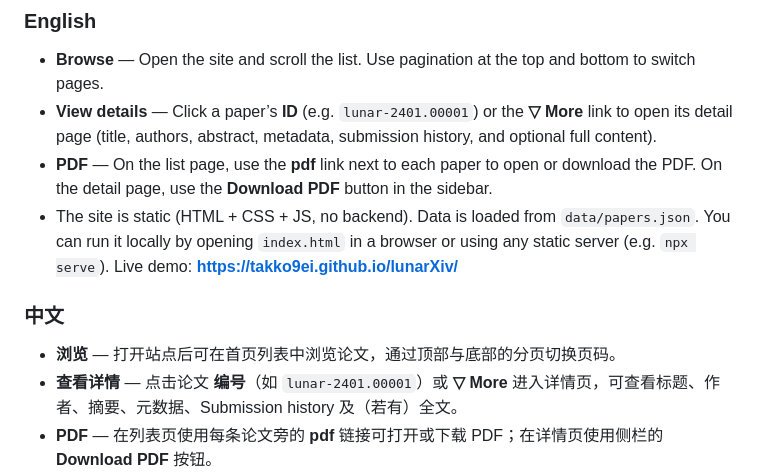
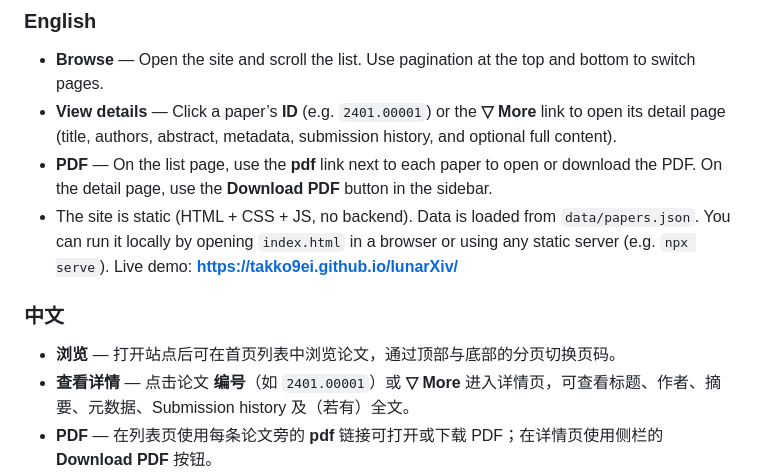
Before and after one commit to takko9ei/lunarXiv, a Markdown page: README.md, the part around the change. GitHub-like rendering.

```diff
--- a/README.md
+++ b/README.md
@@ -11,14 +11,14 @@ A static, arXiv-style paper archive created as fanwork for **「超かぐや姫
 ### English
 
 - **Browse** — Open the site and scroll the list. Use pagination at the top and bottom to switch pages.
-- **View details** — Click a paper’s **ID** (e.g. `lunar-2401.00001`) or the **▽ More** link to open its detail page (title, authors, abstract, metadata, submission history, and optional full content).
+- **View details** — Click a paper’s **ID** (e.g. `2401.00001`) or the **▽ More** link to open its detail page (title, authors, abstract, metadata, submission history, and optional full content).
 - **PDF** — On the list page, use the **pdf** link next to each paper to open or download the PDF. On the detail page, use the **Download PDF** button in the sidebar.
 - The site is static (HTML + CSS + JS, no backend). Data is loaded from `data/papers.json`. You can run it locally by opening `index.html` in a browser or using any static server (e.g. `npx serve`). Live demo: **https://takko9ei.github.io/lunarXiv/**
 
 ### 中文
 
 - **浏览** — 打开站点后可在首页列表中浏览论文，通过顶部与底部的分页切换页码。
-- **查看详情** — 点击论文 **编号**（如 `lunar-2401.00001`）或 **▽ More** 进入详情页，可查看标题、作者、摘要、元数据、Submission history 及（若有）全文。
+- **查看详情** — 点击论文 **编号**（如 `2401.00001`）或 **▽ More** 进入详情页，可查看标题、作者、摘要、元数据、Submission history 及（若有）全文。
 - **PDF** — 在列表页使用每条论文旁的 **pdf** 链接可打开或下载 PDF；在详情页使用侧栏的 **Download PDF** 按钮。
 - 本站为纯静态（HTML + CSS + JS，无后端），数据来自 `data/papers.json`。本地可直接用浏览器打开 `index.html`，或使用静态服务器（如 `npx serve`）。在线访问：**https://takko9ei.github.io/lunarXiv/**
 
```
